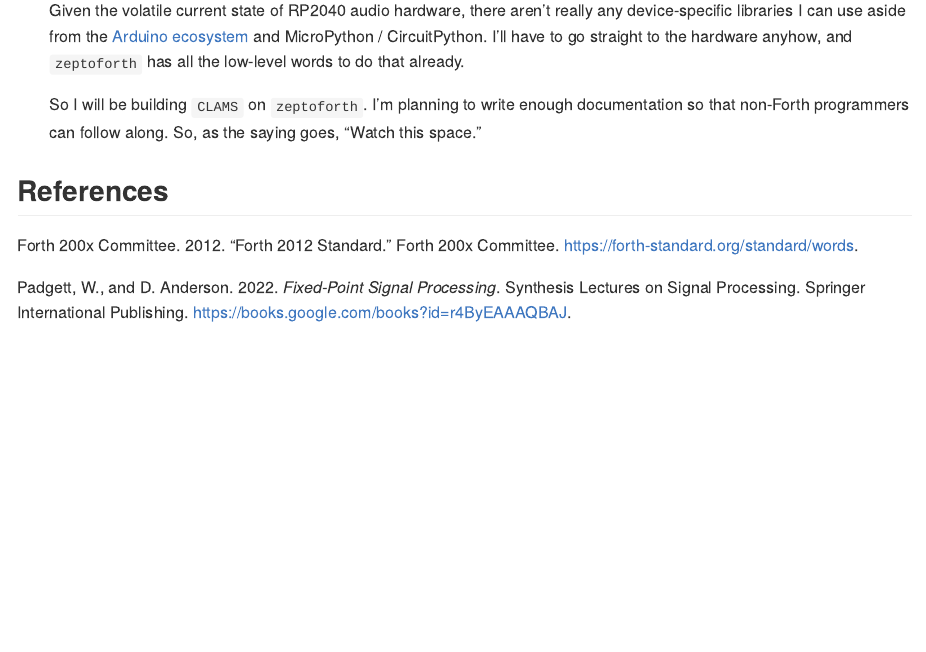
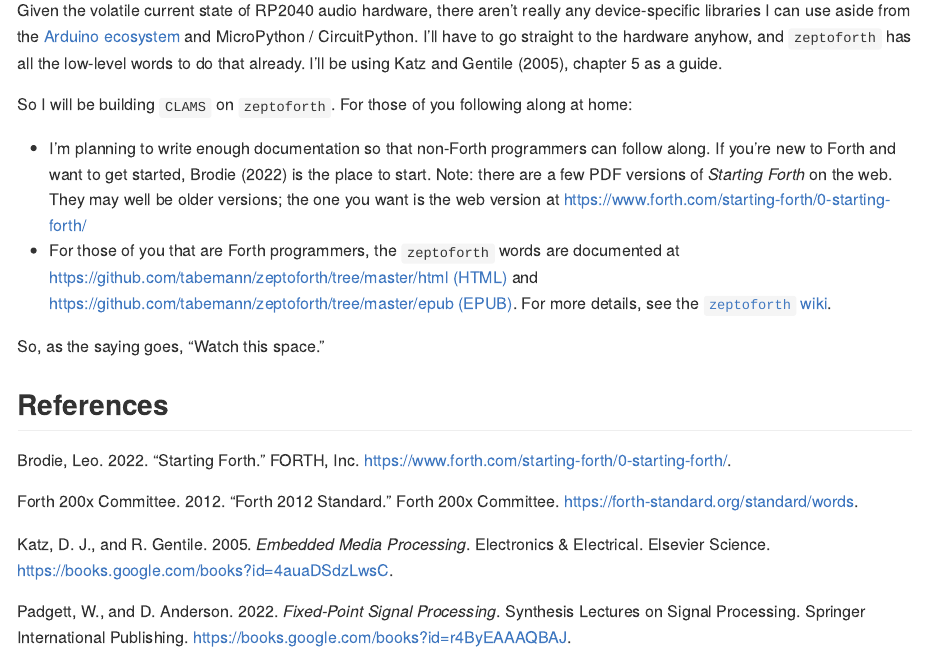
Before and after one commit to AlgoCompSynth/CLAMS, a Quarto document (README.qmd): the page in a window 1100 px wide, from 2070 px down. The pictures show the output file README.md that the author committed with the source, drawn offline in the style of GitHub.

Commit message:
closing issue #25

```diff
--- a/CLAMS-Quarto-Site/CLAMS.bib
+++ b/CLAMS-Quarto-Site/CLAMS.bib
@@ -35,6 +35,7 @@
   author={Brodie, Leo},
   url={https://www.forth.com/starting-forth/0-starting-forth/},
   urldate={2022-11-08},
+  year={2022},
   publisher={FORTH, Inc}
 }
 @misc{forth2022,
--- a/README.qmd
+++ b/README.qmd
@@ -54,10 +54,15 @@ I've gotten back to this project over the past week and I have made a significan
 
 -   The ability to build in C/C++ libraries at link time and execute them as Forth words.
 
-    It turns out that there is an existing Forth that satisfies all of these (and more!), except for the linking with existing C/C++ libraries. That Forth is [Travis Bemann's `zeptoforth`](https://github.com/tabemann/zeptoforth "zeptoforth on GitHub").
+It turns out that there is an existing Forth that satisfies all of these (and more!), except for the linking with existing C/C++ libraries. That Forth is [Travis Bemann's `zeptoforth`](https://github.com/tabemann/zeptoforth "zeptoforth on GitHub").
 
-    Given the volatile current state of RP2040 audio hardware, there aren't really any device-specific libraries I can use aside from the [Arduino ecosystem](https://github.com/pschatzmann/arduino-audio-tools "Arduino Audio Tools on GitHub") and MicroPython / CircuitPython. I'll have to go straight to the hardware anyhow, and `zeptoforth` has all the low-level words to do that already.
+Given the volatile current state of RP2040 audio hardware, there aren't really any device-specific libraries I can use aside from the [Arduino ecosystem](https://github.com/pschatzmann/arduino-audio-tools "Arduino Audio Tools on GitHub") and MicroPython / CircuitPython. I'll have to go straight to the hardware anyhow, and `zeptoforth` has all the low-level words to do that already. I'll be using @katz2005embedded, chapter 5 as a guide.
 
-    So I will be building `CLAMS` on `zeptoforth`. I'm planning to write enough documentation so that non-Forth programmers can follow along. So, as the saying goes, "Watch this space."
+So I will be building `CLAMS` on `zeptoforth`. For those of you following along at home:
+
+-   I'm planning to write enough documentation so that non-Forth programmers can follow along. If you're new to Forth and want to get started, @brodie2022 is the place to start. Note: there are a few PDF versions of *Starting Forth* on the web. They may well be older versions; the one you want is the web version at <https://www.forth.com/starting-forth/0-starting-forth/>
+-   For those of you that are Forth programmers, the `zeptoforth` words are documented at [https://github.com/tabemann/zeptoforth/tree/master/html (HTML)](https://github.com/tabemann/zeptoforth/tree/master/html "zeptoforth HTML word list") and [https://github.com/tabemann/zeptoforth/tree/master/epub (EPUB)](https://github.com/tabemann/zeptoforth/tree/master/epub "zeptoforth EPUB word list"). For more details, see the [`zeptoforth` wiki](https://github.com/tabemann/zeptoforth/wiki "zeptoforth wiki").
+
+So, as the saying goes, "Watch this space."
 
 ## References
```
Also changed, not shown: README.md, README.qmd (2 more changed lines).
